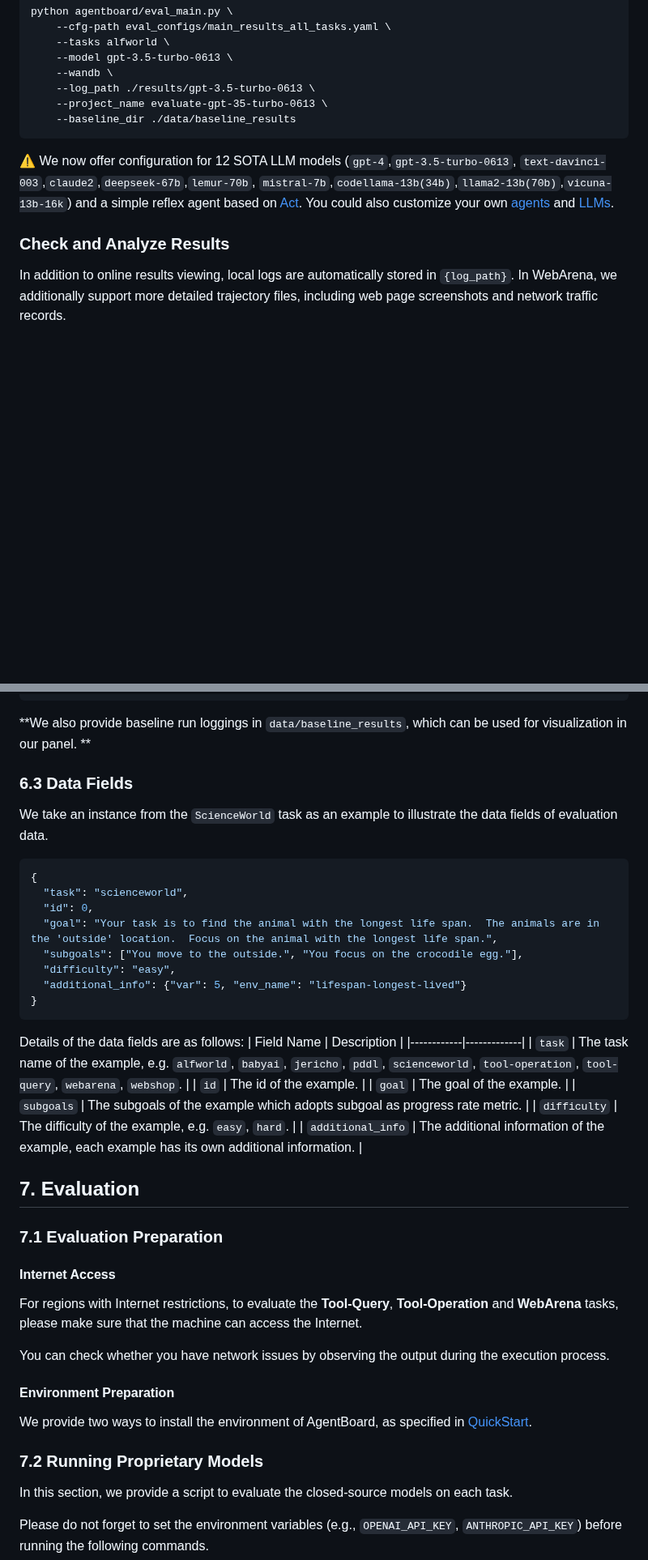
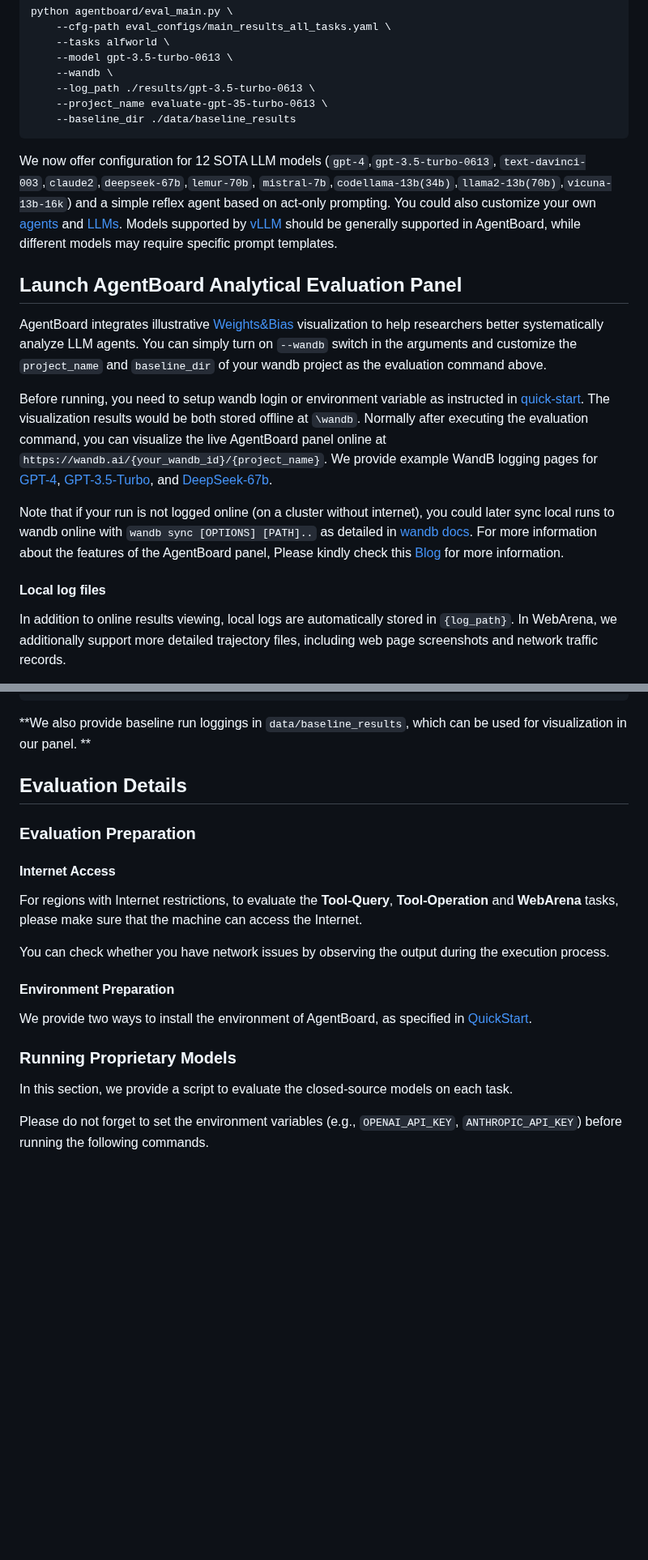
Before and after one commit to hkust-nlp/AgentBoard, a Markdown page: README.md, 2 parts joined by grey strips. Shown at 81% size. GitHub-like rendering; folded sections open; blank space fills up the shorter version.

````diff
--- a/README.md
+++ b/README.md
@@ -265,8 +283,18 @@ python agentboard/eval_main.py \
     --project_name evaluate-gpt-35-turbo-0613 \
     --baseline_dir ./data/baseline_results
 ```
-⚠️ We now offer configuration for 12 SOTA LLM models (`gpt-4`,`gpt-3.5-turbo-0613`, `text-davinci-003`,`claude2`,`deepseek-67b`,`lemur-70b`, `mistral-7b`,`codellama-13b(34b)`,`llama2-13b(70b)`,`vicuna-13b-16k`) and a simple reflex agent based on [Act](https://arxiv.org/abs/2210.03629). You could also customize your own [agents](https://github.com/hkust-nlp/AgentBoard/blob/main/assets/agent_customization.md) and [LLMs](https://github.com/hkust-nlp/AgentBoard/blob/main/assets/llm_customization.md).
-### Check and Analyze Results
+We now offer configuration for 12 SOTA LLM models (`gpt-4`,`gpt-3.5-turbo-0613`, `text-davinci-003`,`claude2`,`deepseek-67b`,`lemur-70b`, `mistral-7b`,`codellama-13b(34b)`,`llama2-13b(70b)`,`vicuna-13b-16k`) and a simple reflex agent based on act-only prompting. You could also customize your own [agents](https://github.com/hkust-nlp/AgentBoard/blob/main/assets/agent_customization.md) and [LLMs](https://github.com/hkust-nlp/AgentBoard/blob/main/assets/llm_customization.md). Models supported by [vLLM](https://github.com/vllm-project/vllm) should be generally supported in AgentBoard, while different models may require specific prompt templates.
+
+
+## Launch AgentBoard Analytical Evaluation Panel
+AgentBoard integrates illustrative [Weights&Bias](https://wandb.ai/site) visualization to help researchers better systematically analyze LLM agents. You can simply turn on `--wandb` switch in the arguments and customize the `project_name` and `baseline_dir` of your wandb project as the evaluation command above.
+
+Before running, you need to setup wandb login or environment variable as instructed in [quick-start](#setup-environment-variables-in-agentboardenv). The visualization results would be both stored offline at `\wandb`. Normally after executing the evaluation command, you can visualize the live AgentBoard panel online at `https://wandb.ai/{your_wandb_id}/{project_name}`. We provide example WandB logging pages for [GPT-4](https://wandb.ai/agentboard/llm-agent-eval-gpt-4-all), [GPT-3.5-Turbo](https://wandb.ai/agentboard/llm-agent-eval-gpt-35-turbo-all), and [DeepSeek-67b](https://wandb.ai/agentboard/llm-agent-eval-deepseek-67b-all).
+
+Note that if your run is not logged online (on a cluster without internet), you could later sync local runs to wandb online with `wandb sync [OPTIONS] [PATH]..` as detailed in [wandb docs](https://docs.wandb.ai/ref/cli/wandb-sync). For more information about the features of the AgentBoard panel, Please kindly check this [Blog](https://wandb.ai/agentboard/llm-agent-eval-gpt-35-turbo-all/reports/Using-Wandb-to-Launch-AgentBoard--Vmlldzo2MTg1Njc4) for more information.
+
+
+#### Local log files
 In addition to online results viewing, local logs are automatically stored in `{log_path}`. In WebArena, we additionally support more detailed trajectory files, including web page screenshots and network traffic records.
 <details>
   <summary>
@@ -451,30 +433,9 @@ data
 
 </details>
 
-### 6.3 Data Fields
-We take an instance from the `ScienceWorld` task as an example to illustrate the data fields of evaluation data.
-```json
-{
-  "task": "scienceworld",
-  "id": 0,
-  "goal": "Your task is to find the animal with the longest life span.  The animals are in the 'outside' location.  Focus on the animal with the longest life span.",
-  "subgoals": ["You move to the outside.", "You focus on the crocodile egg."],
-  "difficulty": "easy",
-  "additional_info": {"var": 5, "env_name": "lifespan-longest-lived"}
-}
-```
-Details of the data fields are as follows:
-| Field Name | Description |
-|------------|-------------|
-| `task` | The task name of the example, e.g. `alfworld`, `babyai`, `jericho`, `pddl`, `scienceworld`, `tool-operation`, `tool-query`, `webarena`, `webshop`. |
-| `id` | The id of the example. |
-| `goal` | The goal of the example. |
-| `subgoals` | The subgoals of the example which adopts subgoal as progress rate metric. |
-| `difficulty` | The difficulty of the example, e.g. `easy`, `hard`. |
-| `additional_info` | The additional information of the example, each example has its own additional information. |
 
-## 7. Evaluation
-### 7.1 Evaluation Preparation
+## Evaluation Details
+### Evaluation Preparation
 
 #### Internet Access
 For regions with Internet restrictions, to evaluate the **Tool-Query**, **Tool-Operation** and **WebArena** tasks, please make sure that the machine can access the Internet.
@@ -485,7 +446,7 @@ You can check whether you have network issues by observing the output during the
 We provide two ways to install the environment of AgentBoard, as specified in [QuickStart](#setup-environment).
 
 
-### 7.2 Running Proprietary Models
+### Running Proprietary Models
 In this section, we provide a script to evaluate the closed-source models on each task.
 
 Please do not forget to set the environment variables (e.g., `OPENAI_API_KEY`, `ANTHROPIC_API_KEY`) before running the following commands.
````
Also changed, not shown: other parts of README.md (+50 -109 lines).
